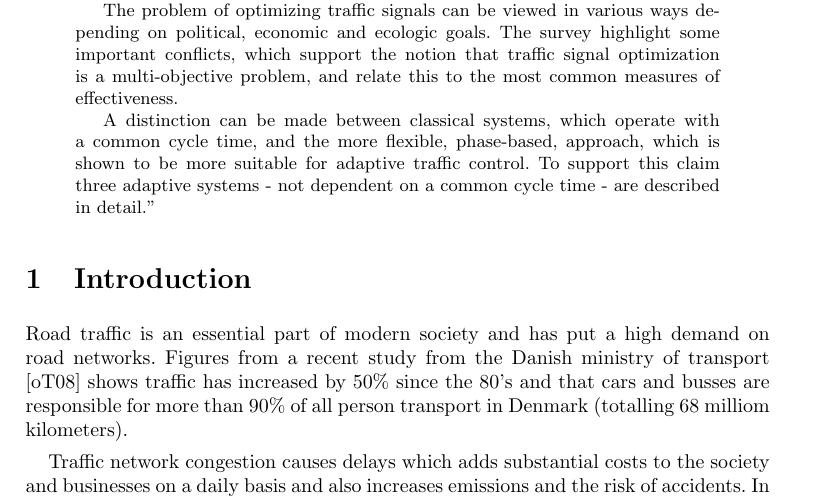
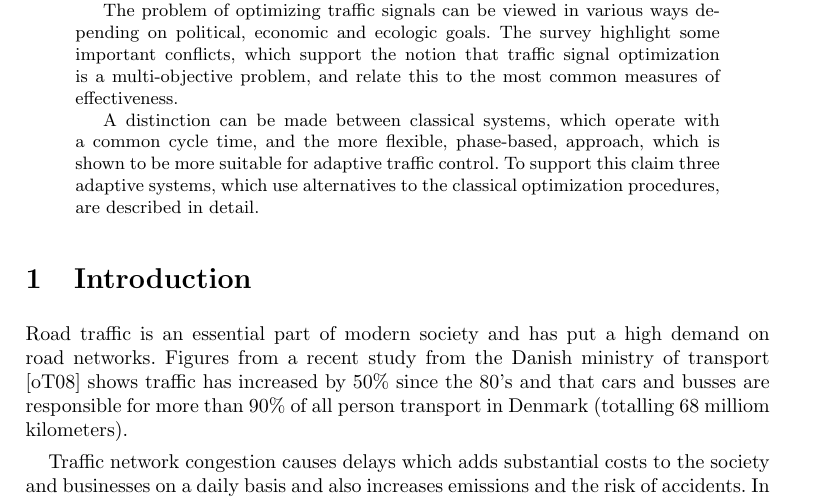
Before and after one commit to jonyonyx/greenwaves, a LaTeX paper (Paper1/surveypaper.tex): part of page 1 of 24, cut so that both start at the same text. Compiled offline with pdfLaTeX.

Commit message:
rettet bøf i abstrakt (dogs ikke afh af common cycle time)

```diff
--- a/Paper1/surveypaper.tex
+++ b/Paper1/surveypaper.tex
@@ -43,8 +43,7 @@ this to the most common measures of effectiveness.
 A distinction can be made between classical systems, which operate
 with a common cycle time, and the more flexible, phase-based,
 approach, which is shown to be more suitable for adaptive traffic
-control. To support this claim three adaptive systems - not dependent
-on a common cycle time - are described in detail."
+control. To support this claim three adaptive systems, which use alternatives to the classical optimization procedures, are described in detail.
 \end{abstract}
 
 \input{introduction}
```
